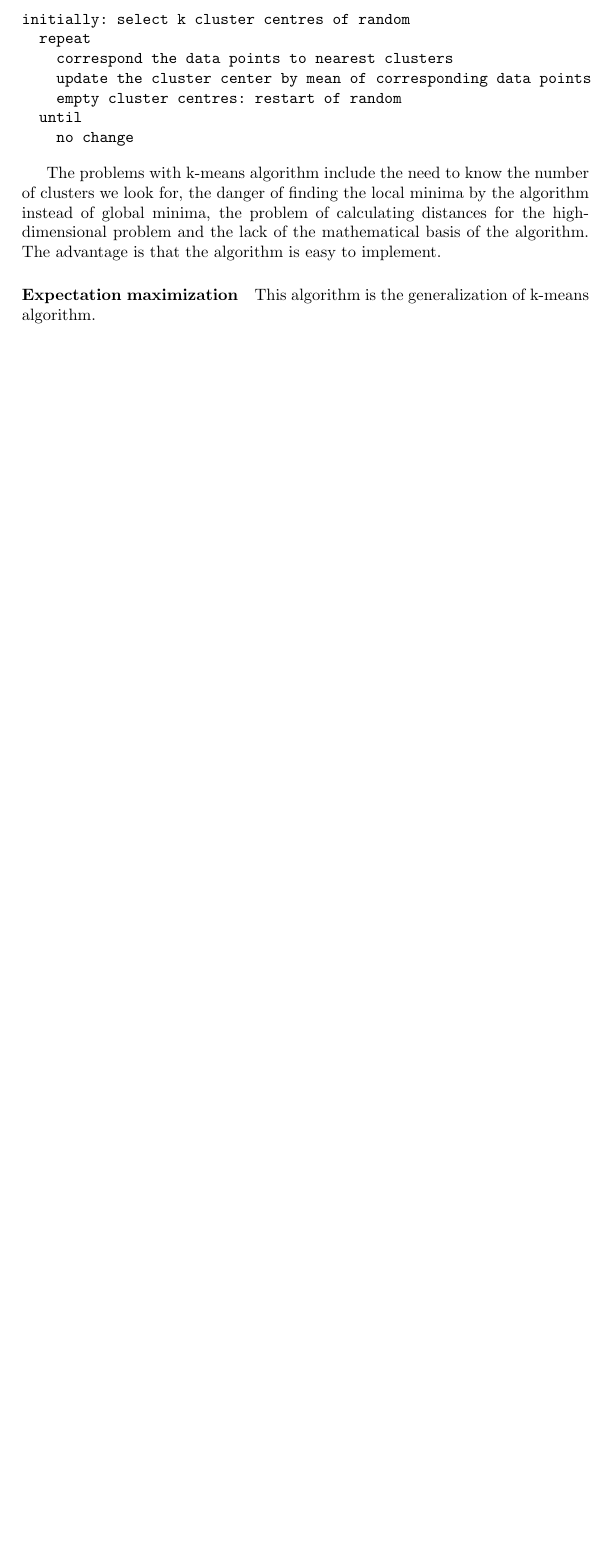
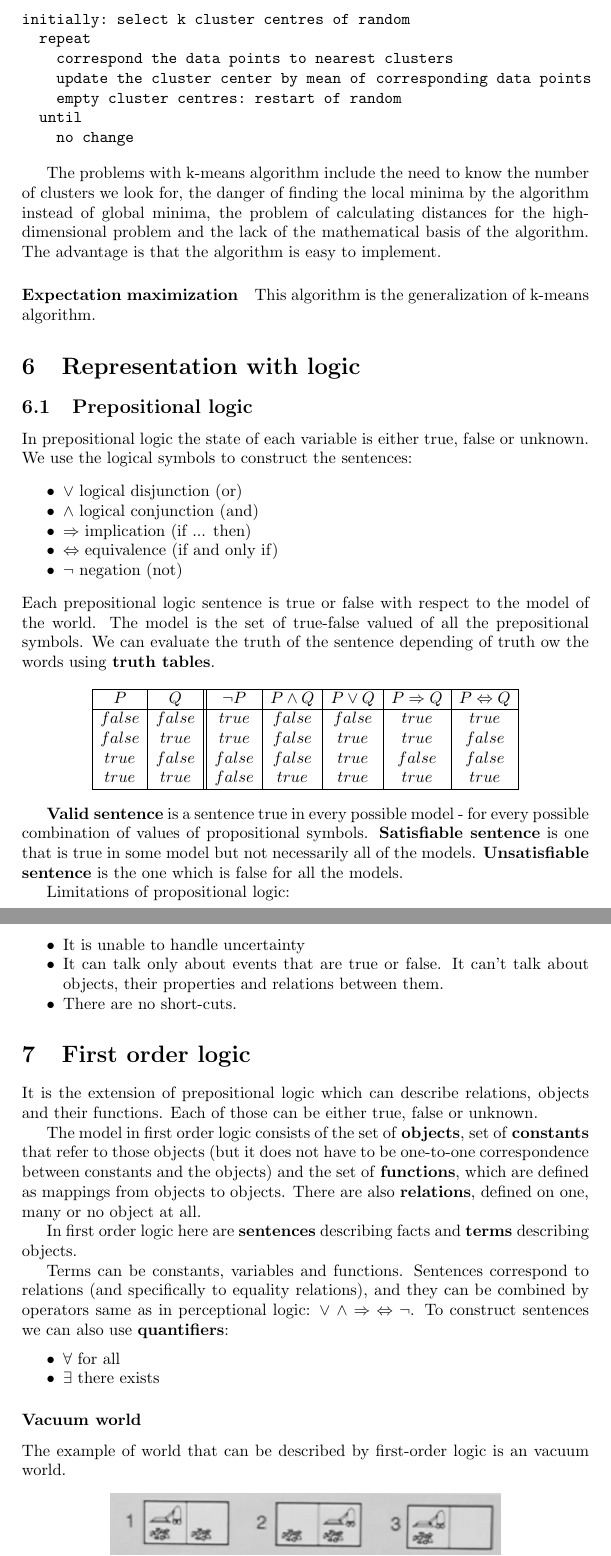
Before and after one commit to klaramalinowska/ai-class, a LaTeX document (ArtificialInteligence.tex): part of page 14 of 14 before the commit and two parts of pages 14 and 15 of 15 after it, the two joined at a grey line, cut so that both start at the same text, the shorter picture padded with empty space. Compiled offline with pdfLaTeX.

Commit message:
Added notes from sections 7.1 to 7.13

```diff
--- a/ArtificialInteligence.tex
+++ b/ArtificialInteligence.tex
@@ -421,4 +421,67 @@ The problems with k-means algorithm include the need to know the number of clust
 
 This algorithm is the generalization of k-means algorithm.
 
+%TODO
 
+\section{Representation with logic}
+
+\subsection{Prepositional logic}
+
+In prepositional logic the state of each variable is either true, false or unknown.
+We use the logical symbols to construct the sentences:
+\begin{itemize}
+\setlength{\itemsep}{0pt}
+\setlength{\parskip}{0pt}
+\setlength{\parsep}{0pt}
+\item $\vee$ logical disjunction (or)
+\item $\wedge$ logical conjunction (and)
+\item $\Rightarrow$ implication (if ... then)
+\item $\Leftrightarrow$ equivalence (if and only if)
+\item $\lnot$ negation (not)
+\end{itemize}
+Each prepositional logic sentence is true or false with respect to the model of the world. The model is the set of true-false valued of all the prepositional symbols. We can evaluate the truth of the sentence depending of truth ow the words using \textbf{truth tables}.
+
+\begin{displaymath}
+\begin{array}{|c|c||c|c|c|c|c|}
+\hline
+   P & Q & \lnot{}P & P\land{}Q & P\lor{}Q & P\Rightarrow{}Q & P\Leftrightarrow{}Q \\
+\hline
+false & false & true & false & false & true & true \\
+false & true & true & false & true & true & false \\
+true & false & false & false & true & false & false \\
+true & true & false & true & true & true & true \\
+\hline
+\end{array}
+\end{displaymath}
+
+\textbf{Valid sentence} is a sentence true in every possible model - for every possible combination of values of propositional symbols. \textbf{Satisfiable sentence} is one that is true in some model but not necessarily all of the models. \textbf{Unsatisfiable sentence} is the one which is false for all the models.
+
+Limitations of propositional logic:\begin{itemize}
+\setlength{\itemsep}{0pt}
+\setlength{\parskip}{0pt}
+\setlength{\parsep}{0pt}
+\item It is unable to handle uncertainty
+\item It can talk only about events that are true or false. It can't talk about objects, their properties and relations between them.
+\item There are no short-cuts.
+\end{itemize}
+
+\section{First order logic}
+
+It is the extension of prepositional logic which can describe relations, objects and their functions.  Each of those can be either true, false or unknown.
+
+The model in first order logic consists of the set of \textbf{objects}, set of \textbf{constants} that refer to those objects (but it does not have to be one-to-one correspondence between constants and the objects) and the set of \textbf{functions}, which are defined as mappings from objects to objects. There are also \textbf{relations}, defined on one, many or no object at all.
+
+In first order logic here are \textbf{sentences} describing facts and \textbf{terms} describing objects.
+
+Terms can be constants, variables and functions. Sentences correspond to relations (and specifically to equality relations), and they can be combined by operators same as in perceptional logic: $\vee$ $\wedge$ $\Rightarrow$ $\Leftrightarrow$ $\lnot$. To construct sentences we can also use \textbf{quantifiers}:
+\begin{itemize}
+\setlength{\itemsep}{0pt}
+\setlength{\parskip}{0pt}
+\setlength{\parsep}{0pt}
+\item $\forall$ for all
+\item $\exists$ there exists
+\end{itemize}
+
+\subsubsection*{Vacuum world}
+
+The example of world that can be described by first-order logic is an vacuum world.
```
Also changed, not shown: vacuum_world.png (added), ArtificialInteligence.tex (17 more changed lines).
